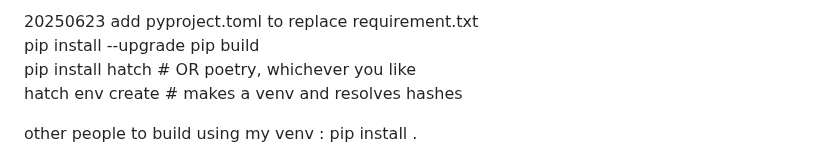
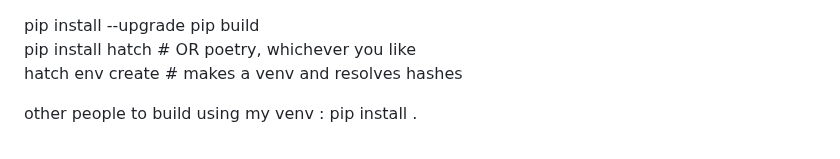
Before and after one commit to GISH123/SL_mock_dealer_app, a Markdown page: README.md, the part around the change. Rendered like a GitHub page.

```diff
--- a/README.md
+++ b/README.md
@@ -1,4 +1,3 @@
-20250623 add pyproject.toml to replace requirement.txt
 pip install --upgrade pip build
 pip install hatch  # OR poetry, whichever you like
 hatch env create   # makes a venv and resolves hashes
```
